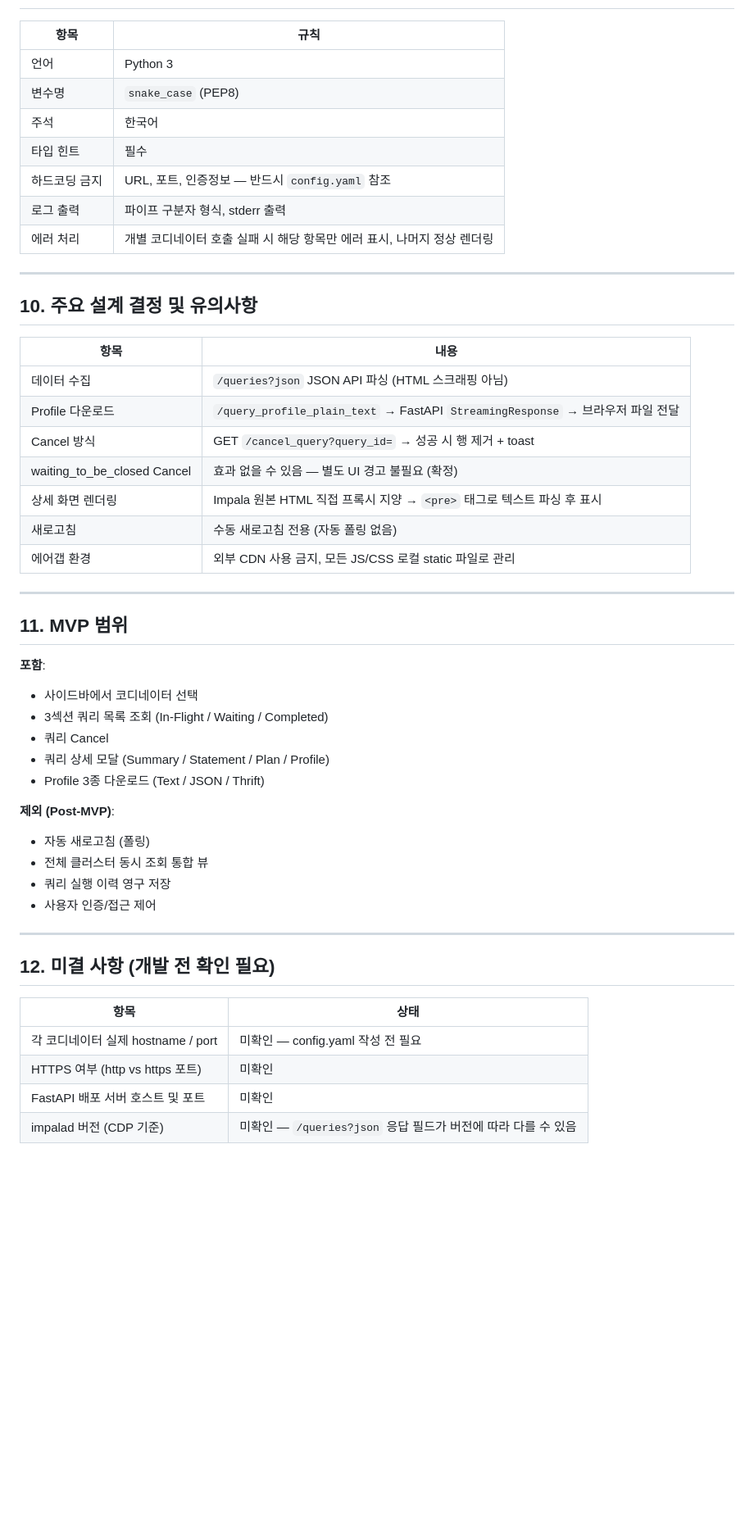
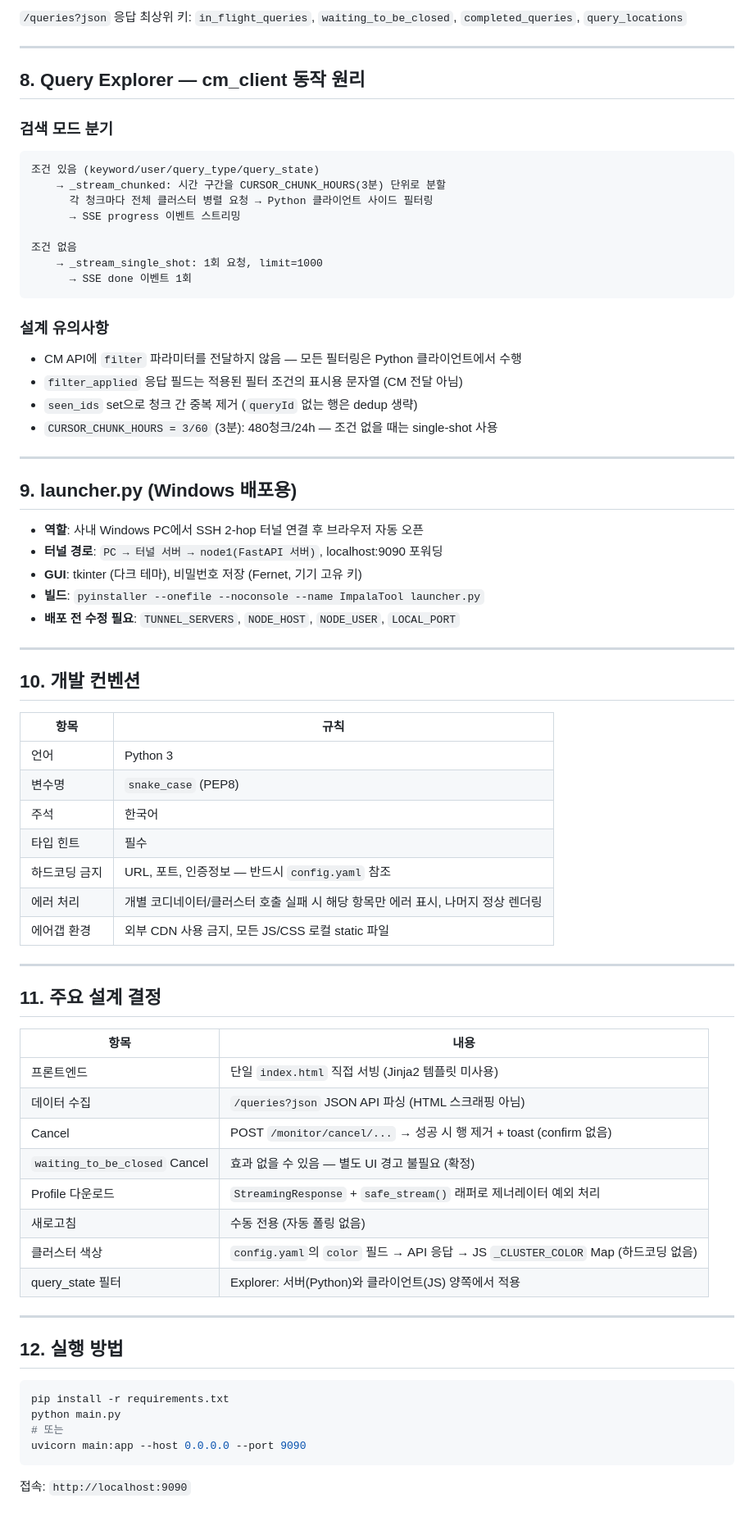
Before and after one commit to Joonhong-Park/impala_tool, a Markdown page: CLAUDE.md, the part around one of its changes. Shown at 82% size. Rendered like a GitHub page; blank space fills up the shorter version.

````diff
--- a/CLAUDE.md
+++ b/CLAUDE.md
@@ -334,3 +183,42 @@ clusters:
+`/queries?json` 응답 최상위 키: `in_flight_queries`, `waiting_to_be_closed`, `completed_queries`, `query_locations`
+
+---
+
+## 8. Query Explorer — cm_client 동작 원리
+
+### 검색 모드 분기
+
+```
+조건 있음 (keyword/user/query_type/query_state)
+    → _stream_chunked: 시간 구간을 CURSOR_CHUNK_HOURS(3분) 단위로 분할
+      각 청크마다 전체 클러스터 병렬 요청 → Python 클라이언트 사이드 필터링
+      → SSE progress 이벤트 스트리밍
+
+조건 없음
+    → _stream_single_shot: 1회 요청, limit=1000
+      → SSE done 이벤트 1회
+```
+
+### 설계 유의사항
+
+- CM API에 `filter` 파라미터를 전달하지 않음 — 모든 필터링은 Python 클라이언트에서 수행
+- `filter_applied` 응답 필드는 적용된 필터 조건의 표시용 문자열 (CM 전달 아님)
+- `seen_ids` set으로 청크 간 중복 제거 (`queryId` 없는 행은 dedup 생략)
+- `CURSOR_CHUNK_HOURS = 3/60` (3분): 480청크/24h — 조건 없을 때는 single-shot 사용
+
+---
+
+## 9. launcher.py (Windows 배포용)
+
+- **역할**: 사내 Windows PC에서 SSH 2-hop 터널 연결 후 브라우저 자동 오픈
+- **터널 경로**: `PC → 터널 서버 → node1(FastAPI 서버)`, localhost:9090 포워딩
+- **GUI**: tkinter (다크 테마), 비밀번호 저장 (Fernet, 기기 고유 키)
+- **빌드**: `pyinstaller --onefile --noconsole --name ImpalaTool launcher.py`
+- **배포 전 수정 필요**: `TUNNEL_SERVERS`, `NODE_HOST`, `NODE_USER`, `LOCAL_PORT`
+
+---
+
+## 10. 개발 컨벤션
 
 | 항목 | 규칙 |
 |------|------|
@@ -339,47 +227,33 @@ clusters:
 | 주석 | 한국어 |
 | 타입 힌트 | 필수 |
 | 하드코딩 금지 | URL, 포트, 인증정보 — 반드시 `config.yaml` 참조 |
-| 로그 출력 | 파이프 구분자 형식, stderr 출력 |
-| 에러 처리 | 개별 코디네이터 호출 실패 시 해당 항목만 에러 표시, 나머지 정상 렌더링 |
+| 에러 처리 | 개별 코디네이터/클러스터 호출 실패 시 해당 항목만 에러 표시, 나머지 정상 렌더링 |
+| 에어갭 환경 | 외부 CDN 사용 금지, 모든 JS/CSS 로컬 static 파일 |
 
 ---
 
-## 10. 주요 설계 결정 및 유의사항
+## 11. 주요 설계 결정
 
 | 항목 | 내용 |
 |------|------|
+| 프론트엔드 | 단일 `index.html` 직접 서빙 (Jinja2 템플릿 미사용) |
 | 데이터 수집 | `/queries?json` JSON API 파싱 (HTML 스크래핑 아님) |
-| Profile 다운로드 | `/query_profile_plain_text` → FastAPI `StreamingResponse` → 브라우저 파일 전달 |
-| Cancel 방식 | GET `/cancel_query?query_id=` → 성공 시 행 제거 + toast |
-| waiting_to_be_closed Cancel | 효과 없을 수 있음 — 별도 UI 경고 불필요 (확정) |
-| 상세 화면 렌더링 | Impala 원본 HTML 직접 프록시 지양 → `<pre>` 태그로 텍스트 파싱 후 표시 |
-| 새로고침 | 수동 새로고침 전용 (자동 폴링 없음) |
-| 에어갭 환경 | 외부 CDN 사용 금지, 모든 JS/CSS 로컬 static 파일로 관리 |
+| Cancel | POST `/monitor/cancel/...` → 성공 시 행 제거 + toast (confirm 없음) |
+| `waiting_to_be_closed` Cancel | 효과 없을 수 있음 — 별도 UI 경고 불필요 (확정) |
+| Profile 다운로드 | `StreamingResponse` + `safe_stream()` 래퍼로 제너레이터 예외 처리 |
+| 새로고침 | 수동 전용 (자동 폴링 없음) |
+| 클러스터 색상 | `config.yaml`의 `color` 필드 → API 응답 → JS `_CLUSTER_COLOR` Map (하드코딩 없음) |
+| query_state 필터 | Explorer: 서버(Python)와 클라이언트(JS) 양쪽에서 적용 |
 
 ---
 
-## 11. MVP 범위
+## 12. 실행 방법
 
-**포함**:
-- 사이드바에서 코디네이터 선택
-- 3섹션 쿼리 목록 조회 (In-Flight / Waiting / Completed)
-- 쿼리 Cancel
-- 쿼리 상세 모달 (Summary / Statement / Plan / Profile)
-- Profile 3종 다운로드 (Text / JSON / Thrift)
+```bash
+pip install -r requirements.txt
+python main.py
+# 또는
+uvicorn main:app --host 0.0.0.0 --port 9090
+```
 
-**제외 (Post-MVP)**:
-- 자동 새로고침 (폴링)
-- 전체 클러스터 동시 조회 통합 뷰
-- 쿼리 실행 이력 영구 저장
-- 사용자 인증/접근 제어
-
----
-
-## 12. 미결 사항 (개발 전 확인 필요)
-
-| 항목 | 상태 |
-|------|------|
-| 각 코디네이터 실제 hostname / port | 미확인 — config.yaml 작성 전 필요 |
-| HTTPS 여부 (http vs https 포트) | 미확인 |
-| FastAPI 배포 서버 호스트 및 포트 | 미확인 |
-| impalad 버전 (CDP 기준) | 미확인 — `/queries?json` 응답 필드가 버전에 따라 다를 수 있음 |
+접속: `http://localhost:9090`
````
Also changed, not shown: other parts of CLAUDE.md (+106 -257 lines).
